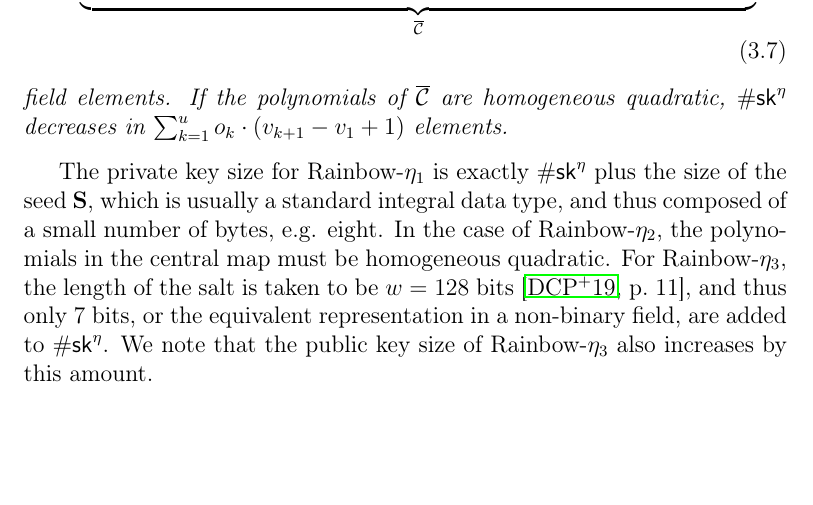
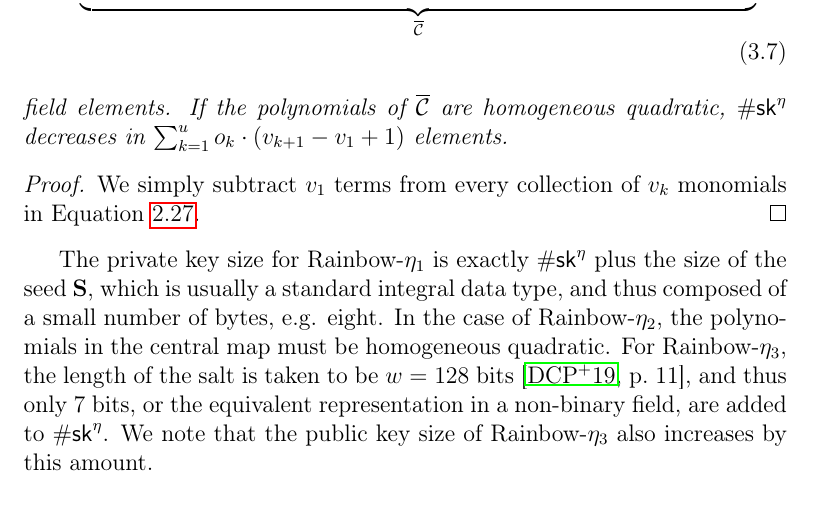
Before and after one commit to zambonin/msc, a LaTeX thesis (main.tex): part of page 35 of 57, cut so that both start at the same text, the shorter picture padded with empty space. Compiled offline with pdfLaTeX.

Commit message:
overleaf_to_git: update main.tex from r10466 to r10472

```diff
--- a/main.tex
+++ b/main.tex
@@ -950,6 +948,9 @@ We are now able to discuss private key sizes. We note that all coefficients rela
   \end{multline}
   field elements. If the polynomials of $\overline{\mathcal{C}}$ are homogeneous quadratic, $\#\mathsf{sk}^{\eta}$ decreases in $\sum_{k = 1}^{u} o_{k} \cdot (v_{k + 1} - v_{1} + 1)$ elements.
 \end{proposition}
+\begin{proof}
+  We simply subtract $v_{1}$ terms from every collection of $v_{k}$ monomials in Equation~\ref{eq:priv}.
+\end{proof}
 
 The private key size for Rainbow-$\eta_{1}$ is exactly $\#\mathsf{sk}^{\eta}$ plus the size of the seed $\mathbf{S}$, which is usually a standard integral data type, and thus composed of a small number of bytes, e.g. eight. In the case of Rainbow-$\eta_{2}$, the polynomials in the central map must be homogeneous quadratic. For Rainbow-$\eta_{3}$, the length of the salt is taken to be $w = 128$ bits~\cite[p.~11]{Ding:201901}, and thus only $7$ bits, or the equivalent representation in a non-binary field, are added to $\#\mathsf{sk}^{\eta}$. We note that the public key size of Rainbow-$\eta_{3}$ also increases by this amount.
 
```
Also changed, not shown: main.tex (4 more changed lines).
